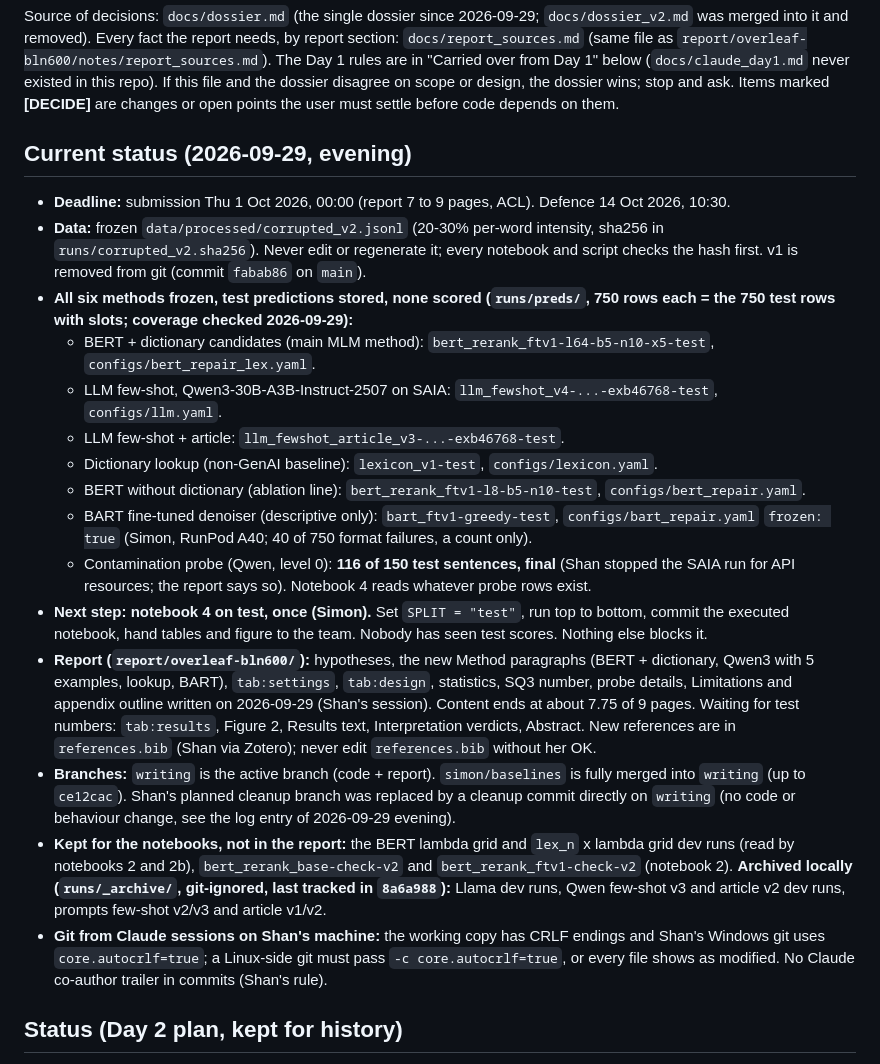
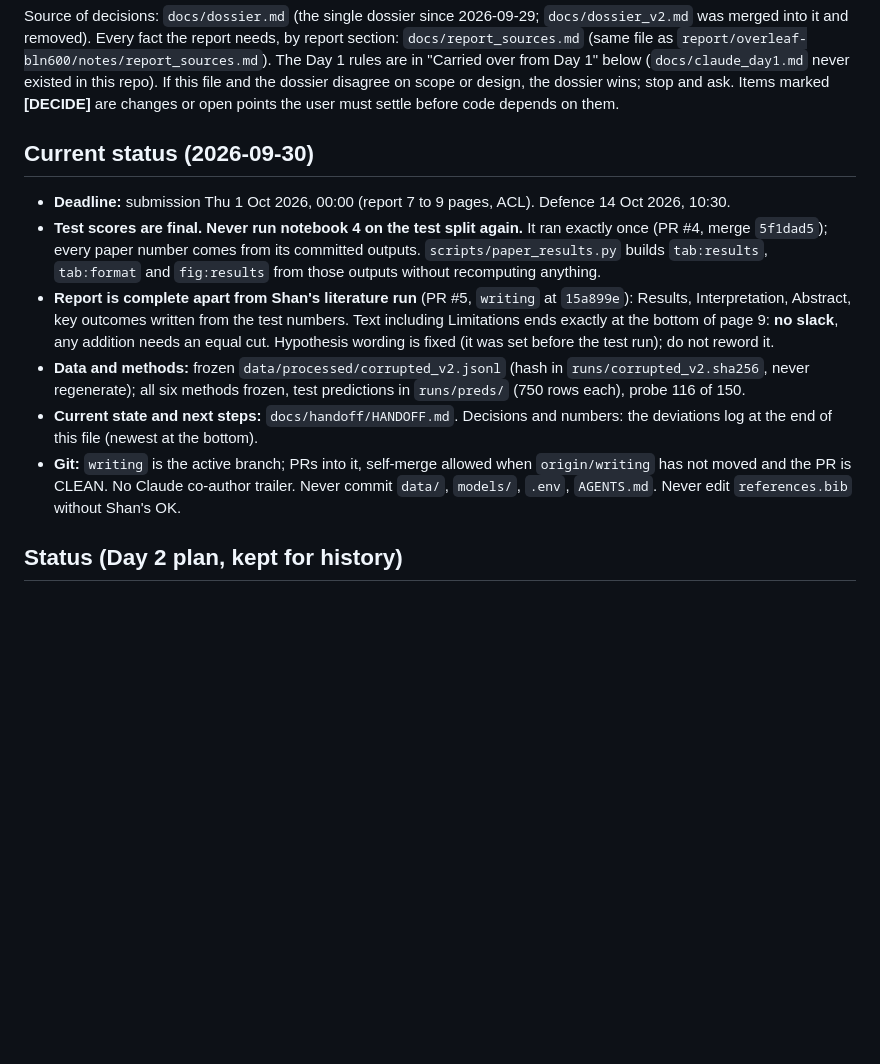
Before and after one commit to tanruoshan/GenAI, a Markdown page: CLAUDE.md, the part around the change. Rendered like a GitHub page; blank space fills up the shorter version.

Commit message:
Handoff to GenAI Worker 3: current status in CLAUDE.md no longer points to the finished test run

```diff
--- a/CLAUDE.md
+++ b/CLAUDE.md
@@ -4,22 +4,13 @@
 
 Source of decisions: `docs/dossier.md` (the single dossier since 2026-09-29; `docs/dossier_v2.md` was merged into it and removed). Every fact the report needs, by report section: `docs/report_sources.md` (same file as `report/overleaf-bln600/notes/report_sources.md`). The Day 1 rules are in "Carried over from Day 1" below (`docs/claude_day1.md` never existed in this repo). If this file and the dossier disagree on scope or design, the dossier wins; stop and ask. Items marked **[DECIDE]** are changes or open points the user must settle before code depends on them.
 
-## Current status (2026-09-29, evening)
+## Current status (2026-09-30)
 - **Deadline:** submission Thu 1 Oct 2026, 00:00 (report 7 to 9 pages, ACL). Defence 14 Oct 2026, 10:30.
-- **Data:** frozen `data/processed/corrupted_v2.jsonl` (20-30% per-word intensity, sha256 in `runs/corrupted_v2.sha256`). Never edit or regenerate it; every notebook and script checks the hash first. v1 is removed from git (commit `fabab86` on `main`).
-- **All six methods frozen, test predictions stored, none scored (`runs/preds/`, 750 rows each = the 750 test rows with slots; coverage checked 2026-09-29):**
-  - BERT + dictionary candidates (main MLM method): `bert_rerank_ftv1-l64-b5-n10-x5-test`, `configs/bert_repair_lex.yaml`.
-  - LLM few-shot, Qwen3-30B-A3B-Instruct-2507 on SAIA: `llm_fewshot_v4-...-exb46768-test`, `configs/llm.yaml`.
-  - LLM few-shot + article: `llm_fewshot_article_v3-...-exb46768-test`.
-  - Dictionary lookup (non-GenAI baseline): `lexicon_v1-test`, `configs/lexicon.yaml`.
-  - BERT without dictionary (ablation line): `bert_rerank_ftv1-l8-b5-n10-test`, `configs/bert_repair.yaml`.
-  - BART fine-tuned denoiser (descriptive only): `bart_ftv1-greedy-test`, `configs/bart_repair.yaml` `frozen: true` (Simon, RunPod A40; 40 of 750 format failures, a count only).
-  - Contamination probe (Qwen, level 0): **116 of 150 test sentences, final** (Shan stopped the SAIA run for API resources; the report says so). Notebook 4 reads whatever probe rows exist.
-- **Next step: notebook 4 on test, once (Simon).** Set `SPLIT = "test"`, run top to bottom, commit the executed notebook, hand tables and figure to the team. Nobody has seen test scores. Nothing else blocks it.
-- **Report (`report/overleaf-bln600/`):** hypotheses, the new Method paragraphs (BERT + dictionary, Qwen3 with 5 examples, lookup, BART), `tab:settings`, `tab:design`, statistics, SQ3 number, probe details, Limitations and appendix outline written on 2026-09-29 (Shan's session). Content ends at about 7.75 of 9 pages. Waiting for test numbers: `tab:results`, Figure 2, Results text, Interpretation verdicts, Abstract. New references are in `references.bib` (Shan via Zotero); never edit `references.bib` without her OK.
-- **Branches:** `writing` is the active branch (code + report). `simon/baselines` is fully merged into `writing` (up to `ce12cac`). Shan's planned cleanup branch was replaced by a cleanup commit directly on `writing` (no code or behaviour change, see the log entry of 2026-09-29 evening).
-- **Kept for the notebooks, not in the report:** the BERT lambda grid and `lex_n` x lambda grid dev runs (read by notebooks 2 and 2b), `bert_rerank_base-check-v2` and `bert_rerank_ftv1-check-v2` (notebook 2). **Archived locally (`runs/_archive/`, git-ignored, last tracked in `8a6a988`):** Llama dev runs, Qwen few-shot v3 and article v2 dev runs, prompts few-shot v2/v3 and article v1/v2.
-- **Git from Claude sessions on Shan's machine:** the working copy has CRLF endings and Shan's Windows git uses `core.autocrlf=true`; a Linux-side git must pass `-c core.autocrlf=true`, or every file shows as modified. No Claude co-author trailer in commits (Shan's rule).
+- **Test scores are final. Never run notebook 4 on the test split again.** It ran exactly once (PR #4, merge `5f1dad5`); every paper number comes from its committed outputs. `scripts/paper_results.py` builds `tab:results`, `tab:format` and `fig:results` from those outputs without recomputing anything.
+- **Report is complete apart from Shan's literature run** (PR #5, `writing` at `15a899e`): Results, Interpretation, Abstract, key outcomes written from the test numbers. Text including Limitations ends exactly at the bottom of page 9: **no slack**, any addition needs an equal cut. Hypothesis wording is fixed (it was set before the test run); do not reword it.
+- **Data and methods:** frozen `data/processed/corrupted_v2.jsonl` (hash in `runs/corrupted_v2.sha256`, never regenerate); all six methods frozen, test predictions in `runs/preds/` (750 rows each), probe 116 of 150.
+- **Current state and next steps:** `docs/handoff/HANDOFF.md`. Decisions and numbers: the deviations log at the end of this file (newest at the bottom).
+- **Git:** `writing` is the active branch; PRs into it, self-merge allowed when `origin/writing` has not moved and the PR is CLEAN. No Claude co-author trailer. Never commit `data/`, `models/`, `.env`, `AGENTS.md`. Never edit `references.bib` without Shan's OK.
 
 ## Status (Day 2 plan, kept for history)
 Data and damage are frozen: `data/processed/corrupted_v1.jsonl`, sha256 `75b28057...ea70` (full hash in `runs/corrupted_v1.sha256`). Never edit or regenerate it. Every notebook and script checks the hash first and stops on mismatch.
```
Also changed, not shown: docs/handoff/HANDOFF.md (+1 -1 lines), docs/handoff/SESSION_LOG.md (+1 -1 lines).
